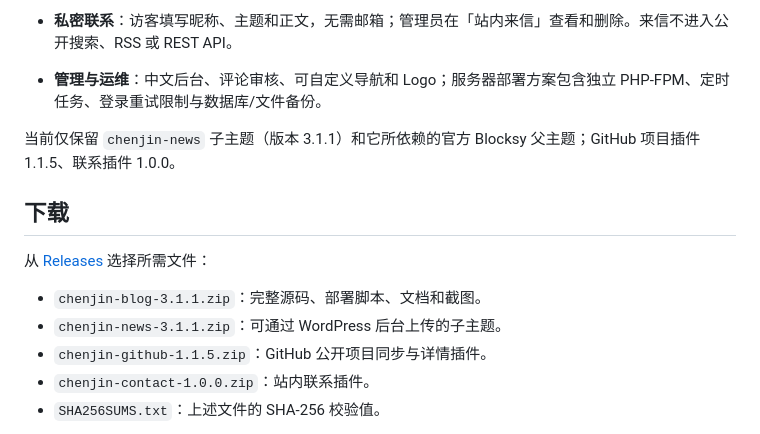
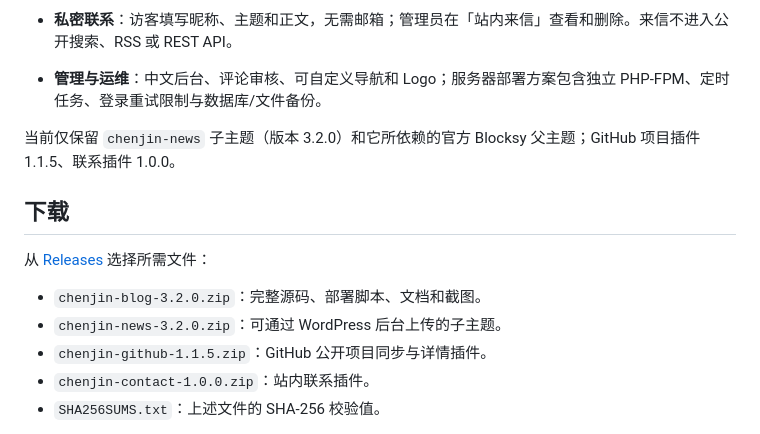
Before and after one commit to wobuyaoquminga/chenjin-blog, a Markdown page: README.md, the part around the change printed below. GitHub-like rendering.

```diff
--- a/README.md
+++ b/README.md
@@ -29,14 +29,14 @@
 - **私密联系**：访客填写昵称、主题和正文，无需邮箱；管理员在「站内来信」查看和删除。来信不进入公开搜索、RSS 或 REST API。
 - **管理与运维**：中文后台、评论审核、可自定义导航和 Logo；服务器部署方案包含独立 PHP-FPM、定时任务、登录重试限制与数据库/文件备份。
 
-当前仅保留 `chenjin-news` 子主题（版本 3.1.1）和它所依赖的官方 Blocksy 父主题；GitHub 项目插件 1.1.5、联系插件 1.0.0。
+当前仅保留 `chenjin-news` 子主题（版本 3.2.0）和它所依赖的官方 Blocksy 父主题；GitHub 项目插件 1.1.5、联系插件 1.0.0。
 
 ## 下载
 
 从 [Releases](https://github.com/wobuyaoquminga/chenjin-blog/releases/latest) 选择所需文件：
 
-- `chenjin-blog-3.1.1.zip`：完整源码、部署脚本、文档和截图。
-- `chenjin-news-3.1.1.zip`：可通过 WordPress 后台上传的子主题。
+- `chenjin-blog-3.2.0.zip`：完整源码、部署脚本、文档和截图。
+- `chenjin-news-3.2.0.zip`：可通过 WordPress 后台上传的子主题。
 - `chenjin-github-1.1.5.zip`：GitHub 公开项目同步与详情插件。
 - `chenjin-contact-1.0.0.zip`：站内联系插件。
 - `SHA256SUMS.txt`：上述文件的 SHA-256 校验值。
```
Also changed, not shown: other parts of README.md (+1 -1 lines), CHANGELOG.md (+5 -0 lines), docs/screenshots/home-desktop.png, docs/screenshots/home-mobile.png, 2 other files.
